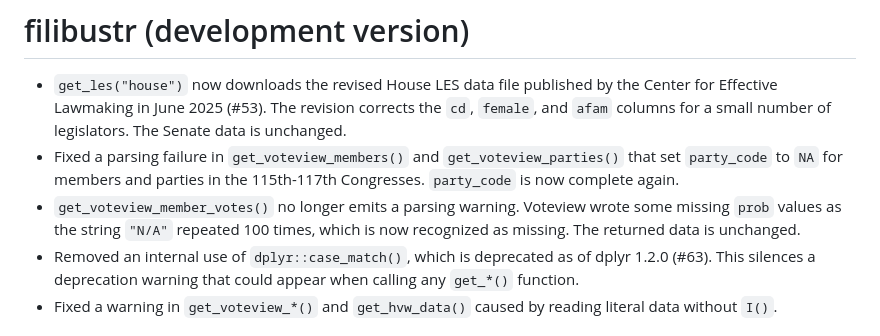
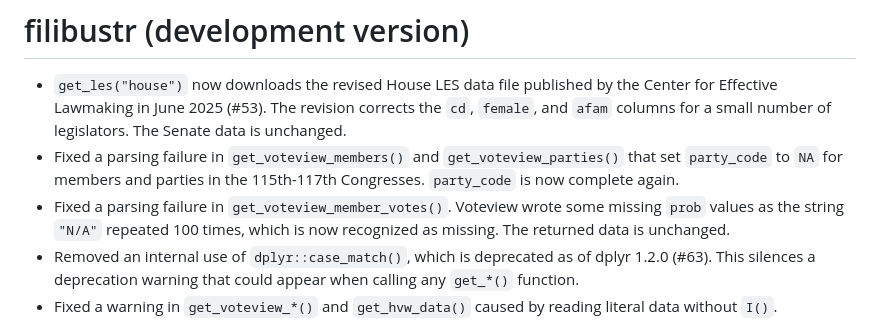
Before and after one commit to feinleib/filibustr, a Markdown page: NEWS.md, the part around the change. GitHub-like rendering.

Commit message:
NEWS: consistent language for parsing fixes

```diff
--- a/NEWS.md
+++ b/NEWS.md
@@ -6,9 +6,9 @@
 * Fixed a parsing failure in `get_voteview_members()` and `get_voteview_parties()`
   that set `party_code` to `NA` for members and parties in the 115th-117th
   Congresses. `party_code` is now complete again.
-* `get_voteview_member_votes()` no longer emits a parsing warning. Voteview
-  wrote some missing `prob` values as the string `"N/A"` repeated 100 times,
-  which is now recognized as missing. The returned data is unchanged.
+* Fixed a parsing failure in `get_voteview_member_votes()`. Voteview wrote some
+  missing `prob` values as the string `"N/A"` repeated 100 times, which is now
+  recognized as missing. The returned data is unchanged.
 * Removed an internal use of `dplyr::case_match()`, which is deprecated as of
   dplyr 1.2.0 (#63). This silences a deprecation warning that could appear when
   calling any `get_*()` function.
```
